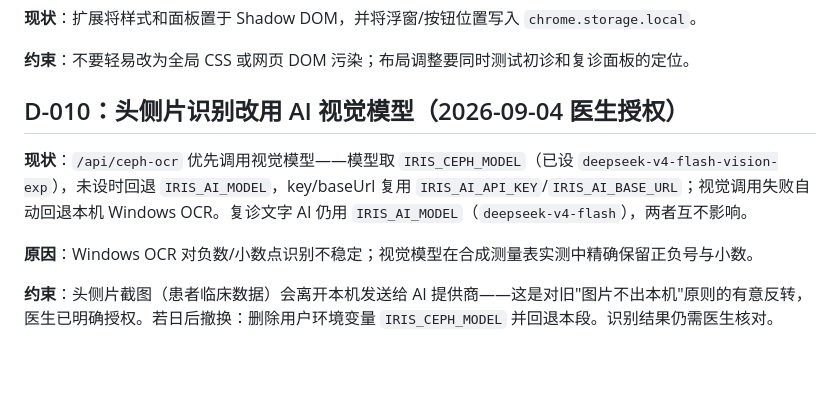
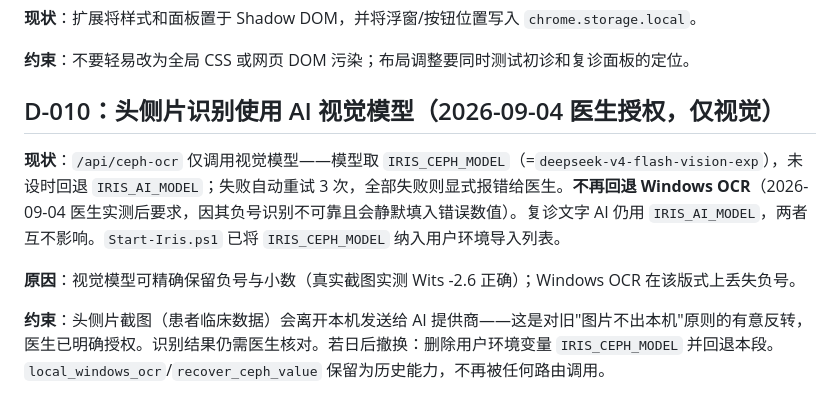
Before and after one commit to li1215250599-code/Iris, a Markdown page: docs/DECISIONS.md, the part around the change. GitHub-like rendering; blank space fills up the shorter version.

```diff
--- a/docs/DECISIONS.md
+++ b/docs/DECISIONS.md
@@ -62,10 +62,10 @@
 
 **约束**：不要轻易改为全局 CSS 或网页 DOM 污染；布局调整要同时测试初诊和复诊面板的定位。
 
-## D-010：头侧片识别改用 AI 视觉模型（2026-09-04 医生授权）
+## D-010：头侧片识别使用 AI 视觉模型（2026-09-04 医生授权，仅视觉）
 
-**现状**：`/api/ceph-ocr` 优先调用视觉模型——模型取 `IRIS_CEPH_MODEL`（已设 `deepseek-v4-flash-vision-exp`），未设时回退 `IRIS_AI_MODEL`，key/baseUrl 复用 `IRIS_AI_API_KEY`/`IRIS_AI_BASE_URL`；视觉调用失败自动回退本机 Windows OCR。复诊文字 AI 仍用 `IRIS_AI_MODEL`（`deepseek-v4-flash`），两者互不影响。
+**现状**：`/api/ceph-ocr` 仅调用视觉模型——模型取 `IRIS_CEPH_MODEL`（=`deepseek-v4-flash-vision-exp`），未设时回退 `IRIS_AI_MODEL`；失败自动重试 3 次，全部失败则显式报错给医生。**不再回退 Windows OCR**（2026-09-04 医生实测后要求，因其负号识别不可靠且会静默填入错误数值）。复诊文字 AI 仍用 `IRIS_AI_MODEL`，两者互不影响。`Start-Iris.ps1` 已将 `IRIS_CEPH_MODEL` 纳入用户环境导入列表。
 
-**原因**：Windows OCR 对负数/小数点识别不稳定；视觉模型在合成测量表实测中精确保留正负号与小数。
+**原因**：视觉模型可精确保留负号与小数（真实截图实测 Wits -2.6 正确）；Windows OCR 在该版式上丢失负号。
 
-**约束**：头侧片截图（患者临床数据）会离开本机发送给 AI 提供商——这是对旧"图片不出本机"原则的有意反转，医生已明确授权。若日后撤换：删除用户环境变量 `IRIS_CEPH_MODEL` 并回退本段。识别结果仍需医生核对。
+**约束**：头侧片截图（患者临床数据）会离开本机发送给 AI 提供商——这是对旧"图片不出本机"原则的有意反转，医生已明确授权。识别结果仍需医生核对。若日后撤换：删除用户环境变量 `IRIS_CEPH_MODEL` 并回退本段。`local_windows_ocr`/`recover_ceph_value` 保留为历史能力，不再被任何路由调用。
```
Also changed, not shown: docs/CHANGELOG.md (+8 -0 lines).
